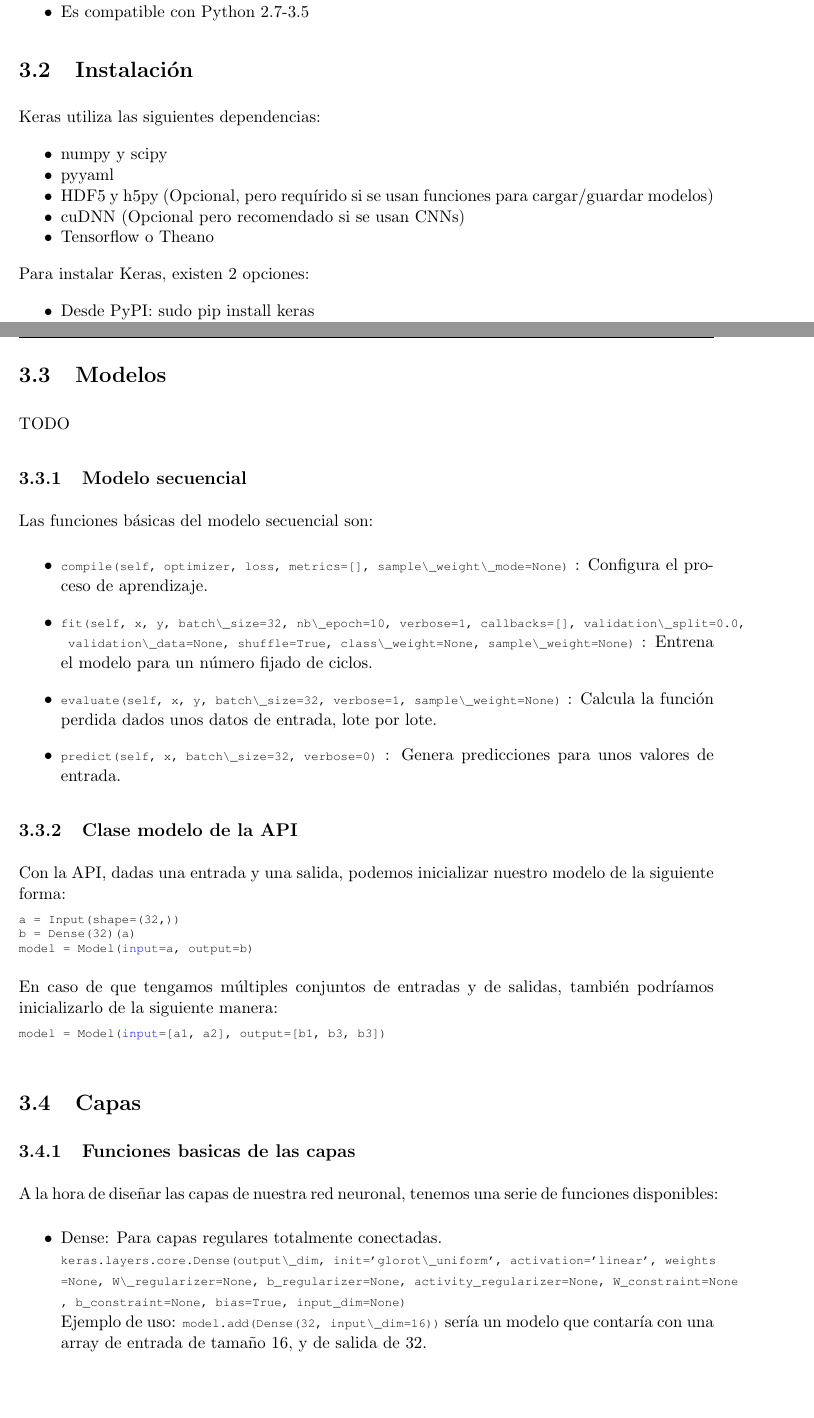
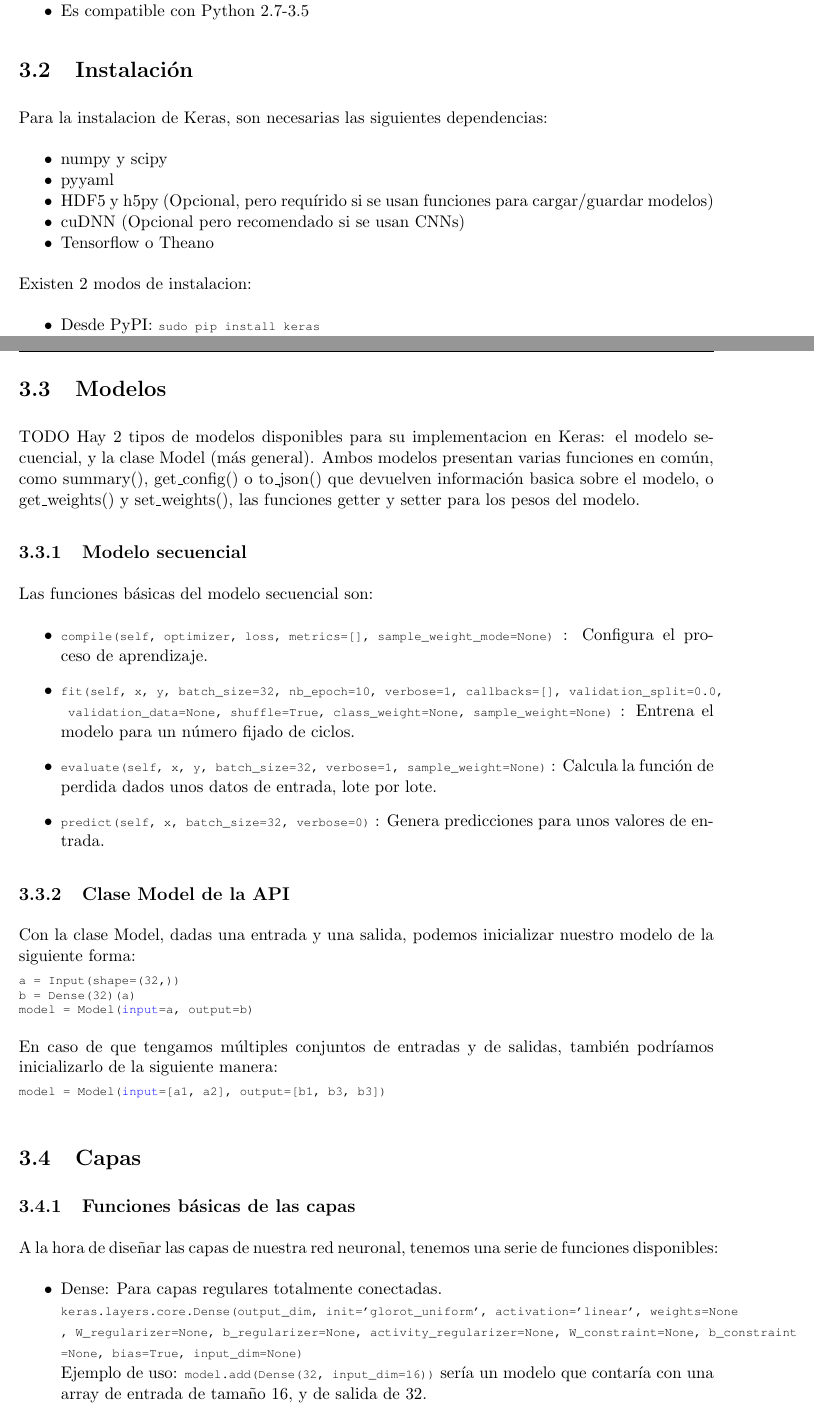
Before and after one commit to RedikVk/tfg-keras, a LaTeX book (PLANTILLA_TFG.tex, which reads documentacion_keras.tex): two parts of pages 37 and 38 of 63 before the commit and two parts of pages 37 and 38 of 65 after it, joined at a grey line, cut so that both start at the same text, the shorter picture padded with empty space. Compiled offline with pdfLaTeX.

Commit message:
[FIX] Corrected some grammatical errors in Chapter 3.

```diff
--- a/documentacion_keras.tex
+++ b/documentacion_keras.tex
@@ -10,7 +10,7 @@
  \end{itemize}
 
  \section{Instalación}
- Keras utiliza las siguientes dependencias:
+ Para la instalacion de Keras, son necesarias las siguientes dependencias:
  \begin{itemize}[noitemsep]
 \item numpy y scipy
 \item pyyaml
@@ -18,8 +18,8 @@
 \item cuDNN (Opcional pero recomendado si se usan CNNs)
 \item Tensorflow o Theano
  \end{itemize}
- Para instalar Keras, existen 2 opciones:
+Existen 2 modos de instalacion:
  \begin{itemize}[noitemsep]
- \item Desde PyPI: sudo pip install keras
- \item Desde repositorio Keras (https://github.com/fchollet/keras/tree/master/keras): sudo python setup.py install
+ \item Desde PyPI: \lstinline{sudo pip install keras}
+ \item Desde repositorio Keras (https://github.com/fchollet/keras/tree/master/keras): \lstinline{sudo python setup.py install}
  \end{itemize}
@@ -27,25 +27,23 @@
 \begin{lstlisting}
-{
     "image_dim_ordering": "tf",
     "epsilon": 1e-07,
     "floatx": "float32",
     "backend": "tensorflow"
-}
 \end{lstlisting}
 
 \section{Modelos}
 TODO
-%Hay 2 tipos de modelos en Keras: el modelo secuencial, y la clase modelo (más general) que proporciona la API. Ambos modelos presentan varias funciones en comun, como summary(), get\_config() o to\_json() que devuelven información basica sobre el modelo o get\_weights() y set\_weights() que son las funciones getter y setter para los pesos del modelo.
+Hay 2 tipos de modelos disponibles para su implementacion en Keras: el modelo secuencial, y la clase Model (más general). Ambos modelos presentan varias funciones en común, como summary(), get\_config() o to\_json() que devuelven información basica sobre el modelo, o get\_weights() y set\_weights(), las funciones getter y setter para los pesos del modelo.
 \subsection{Modelo secuencial}
 Las funciones básicas del modelo secuencial son:
 \begin{itemize}
-\item \lstinline{compile(self, optimizer, loss, metrics=[], sample\_weight\_mode=None)} : Configura el proceso de aprendizaje.
-\item \lstinline{fit(self, x, y, batch\_size=32, nb\_epoch=10, verbose=1, callbacks=[], validation\_split=0.0, validation\_data=None, shuffle=True, class\_weight=None, sample\_weight=None)} : Entrena el modelo para un número fijado de ciclos.
-\item \lstinline{evaluate(self, x, y, batch\_size=32, verbose=1, sample\_weight=None)} : Calcula la función perdida dados unos datos de entrada, lote por lote.
-\item \lstinline{predict(self, x, batch\_size=32, verbose=0)} : Genera predicciones para unos valores de entrada.
+\item \lstinline{compile(self, optimizer, loss, metrics=[], sample_weight_mode=None)} : Configura el proceso de aprendizaje.
+\item \lstinline{fit(self, x, y, batch_size=32, nb_epoch=10, verbose=1, callbacks=[], validation_split=0.0, validation_data=None, shuffle=True, class_weight=None, sample_weight=None)} : Entrena el modelo para un número fijado de ciclos.
+\item \lstinline{evaluate(self, x, y, batch_size=32, verbose=1, sample_weight=None)} : Calcula la función de perdida dados unos datos de entrada, lote por lote.
+\item \lstinline{predict(self, x, batch_size=32, verbose=0)} : Genera predicciones para unos valores de entrada.
 \end{itemize}
-\subsection{Clase modelo de la API}
-Con la API, dadas una entrada y una salida, podemos inicializar nuestro modelo de la siguiente forma:
+\subsection{Clase Model de la API}
+Con la clase Model, dadas una entrada y una salida, podemos inicializar nuestro modelo de la siguiente forma:
 \begin{lstlisting}[language=Python]
 a = Input(shape=(32,))
 b = Dense(32)(a)
@@ -56,12 +54,12 @@
 model = Model(input=[a1, a2], output=[b1, b3, b3])
 \end{lstlisting}
 \section{Capas}
-\subsection{Funciones basicas de las capas}
+\subsection{Funciones básicas de las capas}
 A la hora de diseñar las capas de nuestra red neuronal, tenemos una serie de funciones disponibles:
 \begin{itemize}
 \item Dense: Para capas regulares totalmente conectadas.\\
-\lstinline{keras.layers.core.Dense(output\_dim, init='glorot\_uniform', activation='linear', weights=None, W\_regularizer=None, b_regularizer=None, activity_regularizer=None, W_constraint=None, b_constraint=None, bias=True, input_dim=None)}\\
-Ejemplo de uso: \lstinline{model.add(Dense(32, input\_dim=16))} sería un modelo que contaría con una array de entrada de tamaño 16, y de salida de 32.
+\lstinline{keras.layers.core.Dense(output_dim, init='glorot_uniform', activation='linear', weights=None, W_regularizer=None, b_regularizer=None, activity_regularizer=None, W_constraint=None, b_constraint=None, bias=True, input_dim=None)}\\
+Ejemplo de uso: \lstinline{model.add(Dense(32, input_dim=16))} sería un modelo que contaría con una array de entrada de tamaño 16, y de salida de 32.
 \item Activation: Se aplica una función de activación a una salida. Las principales funciones que nos ofrece Keras son:
 \begin{itemize}
 \item softmax: generalización de la función logística.
```
Also changed, not shown: documentacion_keras.tex (37 more changed lines).
